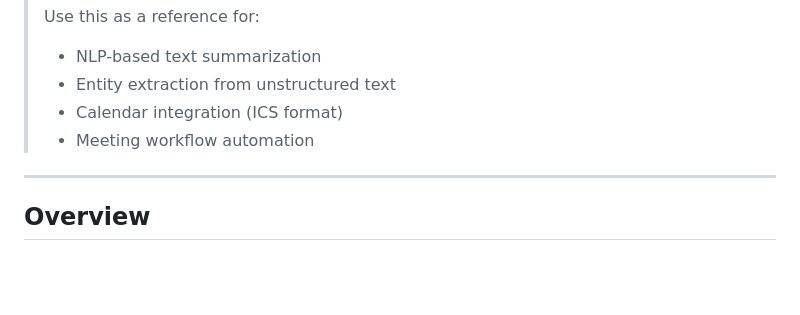
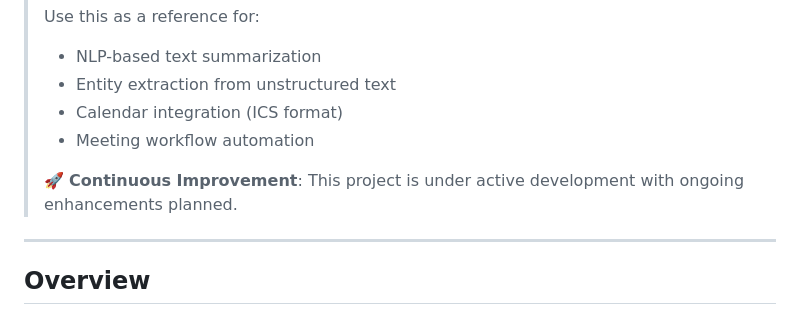
Before and after one commit to yoon-k/openwebui-meeting-assistant, a Markdown page: README.md, the part around the change. Rendered like a GitHub page; blank space fills up the shorter version.

Commit message:
Add continuous improvement notice

```diff
--- a/README.md
+++ b/README.md
@@ -17,6 +17,8 @@
 > - Entity extraction from unstructured text
 > - Calendar integration (ICS format)
 > - Meeting workflow automation
+>
+> 🚀 **Continuous Improvement**: This project is under active development with ongoing enhancements planned.
 
 ---
 
```
